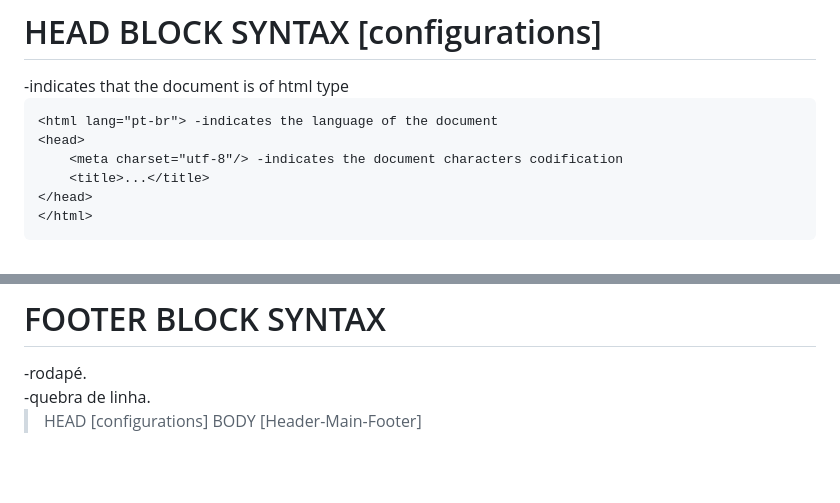
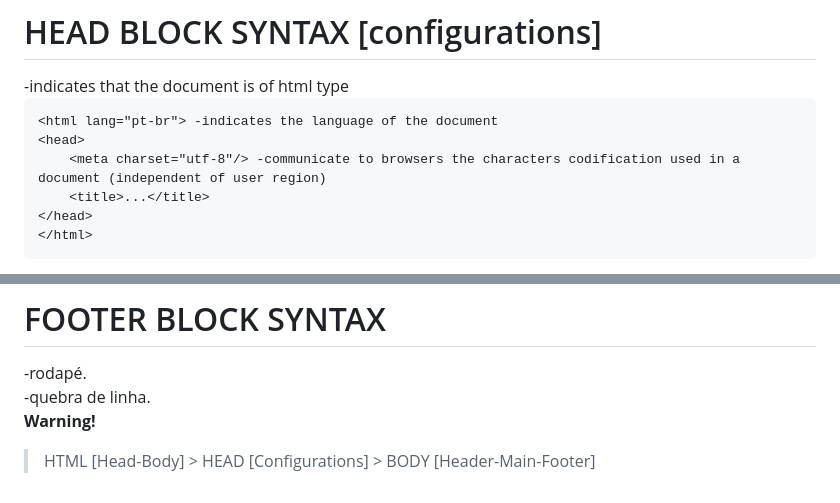
Before and after one commit to LuigiTCastro/DevelopmentWeb_Module, a Markdown page: notes.md, 2 parts joined by grey strips. Rendered like a GitHub page; blank space fills up the shorter version.

```diff
--- a/notes.md
+++ b/notes.md
@@ -38,7 +38,7 @@ A estrutura possui: ``abertura html, cabeca e corpo.``
 <!DOCTYPE html> -indicates that the document is of html type
     <html lang="pt-br"> -indicates the language of the document
     <head>
-        <meta charset="utf-8"/> -indicates the document characters codification
+        <meta charset="utf-8"/> -communicate to browsers the characters codification used in a document (independent of user region)
         <title>...</title>
     </head>
     </html>
@@ -96,6 +96,7 @@ __alt = texto alternativo da imagem__
 
 
 
-
-> HEAD [configurations]
-> BODY [Header-Main-Footer]
+__Warning!__
+> HTML [Head-Body]
+    > HEAD [Configurations]
+    > BODY [Header-Main-Footer]
```
